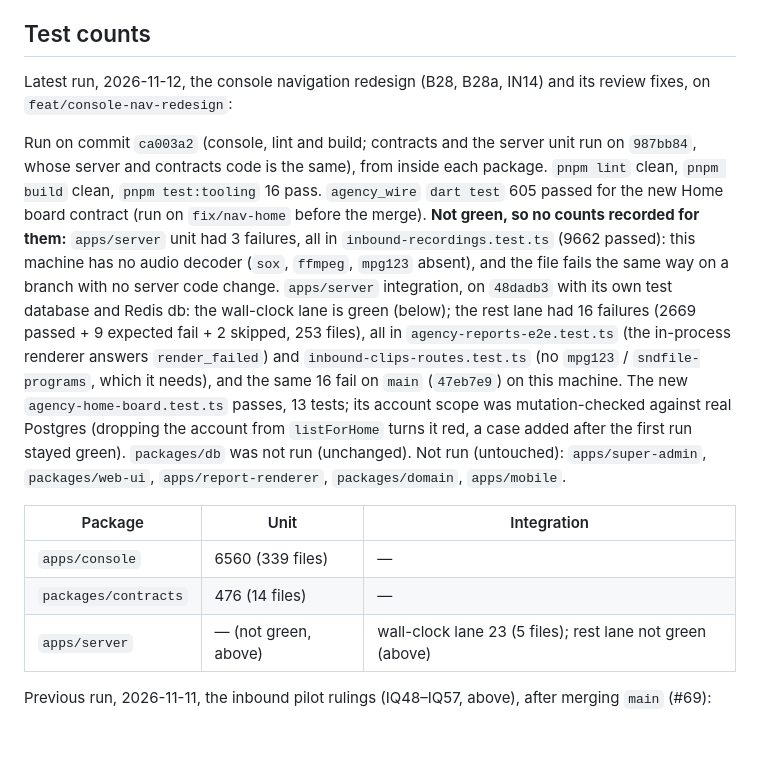
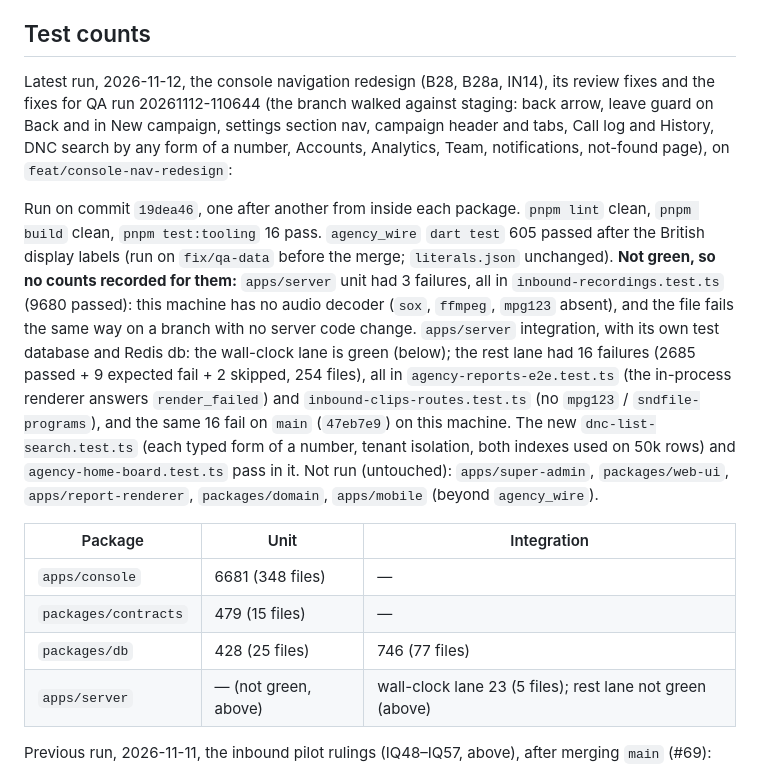
Before and after one commit to sapieonic/magick-agency, a Markdown page: docs/status.md, the part around the change. Drawn GitHub-style; blank space fills up the shorter version.

Commit message:
docs: record the run after the QA fixes on the redesign branch
Co-Authored-By: Claude Opus 5.5 <noreply@anthropic.com>
Claude-Session: https://claude.ai/code/session_019N3JzCAkXjk42SghwGLmeZ

```diff
--- a/docs/status.md
+++ b/docs/status.md
@@ -1341,29 +1341,31 @@ its Swift have never been compiled.
 
 ## Test counts
 
-Latest run, 2026-11-12, the console navigation redesign (B28, B28a, IN14) and its review fixes,
-on `feat/console-nav-redesign`:
-
-Run on commit `ca003a2` (console, lint and build; contracts and the server unit run on `987bb84`, whose
-server and contracts code is the same), from inside each package. `pnpm lint` clean, `pnpm build` clean, `pnpm
-test:tooling` 16 pass. `agency_wire` `dart test` 605 passed for the new Home board contract (run on
-`fix/nav-home` before the merge). **Not green, so no counts recorded for them:** `apps/server` unit
-had 3 failures, all in `inbound-recordings.test.ts` (9662 passed): this machine has no audio
-decoder (`sox`, `ffmpeg`, `mpg123` absent), and the file fails the same way on a branch with no
-server code change. `apps/server` integration, on `48dadb3` with its own test database and Redis db: the
-wall-clock lane is green (below); the rest lane had 16 failures (2669 passed + 9 expected fail +
-2 skipped, 253 files), all in `agency-reports-e2e.test.ts` (the in-process renderer answers
-`render_failed`) and `inbound-clips-routes.test.ts` (no `mpg123` / `sndfile-programs`, which it
-needs), and the same 16 fail on `main` (`47eb7e9`) on this machine. The new
-`agency-home-board.test.ts` passes, 13 tests; its account scope was mutation-checked against real
-Postgres (dropping the account from `listForHome` turns it red, a case added after the first run
-stayed green). `packages/db` was not run (unchanged). Not run (untouched):
-`apps/super-admin`, `packages/web-ui`, `apps/report-renderer`, `packages/domain`, `apps/mobile`.
+Latest run, 2026-11-12, the console navigation redesign (B28, B28a, IN14), its review fixes and
+the fixes for QA run 20261112-110644 (the branch walked against staging: back arrow, leave guard on
+Back and in New campaign, settings section nav, campaign header and tabs, Call log and History, DNC
+search by any form of a number, Accounts, Analytics, Team, notifications, not-found page), on
+`feat/console-nav-redesign`:
+
+Run on commit `19dea46`, one after another from inside each package. `pnpm lint` clean, `pnpm build`
+clean, `pnpm test:tooling` 16 pass. `agency_wire` `dart test` 605 passed after the British display
+labels (run on `fix/qa-data` before the merge; `literals.json` unchanged). **Not green, so no counts
+recorded for them:** `apps/server` unit had 3 failures, all in `inbound-recordings.test.ts` (9680
+passed): this machine has no audio decoder (`sox`, `ffmpeg`, `mpg123` absent), and the file fails
+the same way on a branch with no server code change. `apps/server` integration, with its own test
+database and Redis db: the wall-clock lane is green (below); the rest lane had 16 failures (2685
+passed + 9 expected fail + 2 skipped, 254 files), all in `agency-reports-e2e.test.ts` (the
+in-process renderer answers `render_failed`) and `inbound-clips-routes.test.ts` (no `mpg123` /
+`sndfile-programs`), and the same 16 fail on `main` (`47eb7e9`) on this machine. The new
+`dnc-list-search.test.ts` (each typed form of a number, tenant isolation, both indexes used on 50k
+rows) and `agency-home-board.test.ts` pass in it. Not run (untouched): `apps/super-admin`,
+`packages/web-ui`, `apps/report-renderer`, `packages/domain`, `apps/mobile` (beyond `agency_wire`).
 
 | Package | Unit | Integration |
 |---|---|---|
-| `apps/console` | 6560 (339 files) | — |
-| `packages/contracts` | 476 (14 files) | — |
+| `apps/console` | 6681 (348 files) | — |
+| `packages/contracts` | 479 (15 files) | — |
+| `packages/db` | 428 (25 files) | 746 (77 files) |
 | `apps/server` | — (not green, above) | wall-clock lane 23 (5 files); rest lane not green (above) |
 
 Previous run, 2026-11-11, the inbound pilot rulings (IQ48–IQ57, above), after merging `main` (#69):
```
